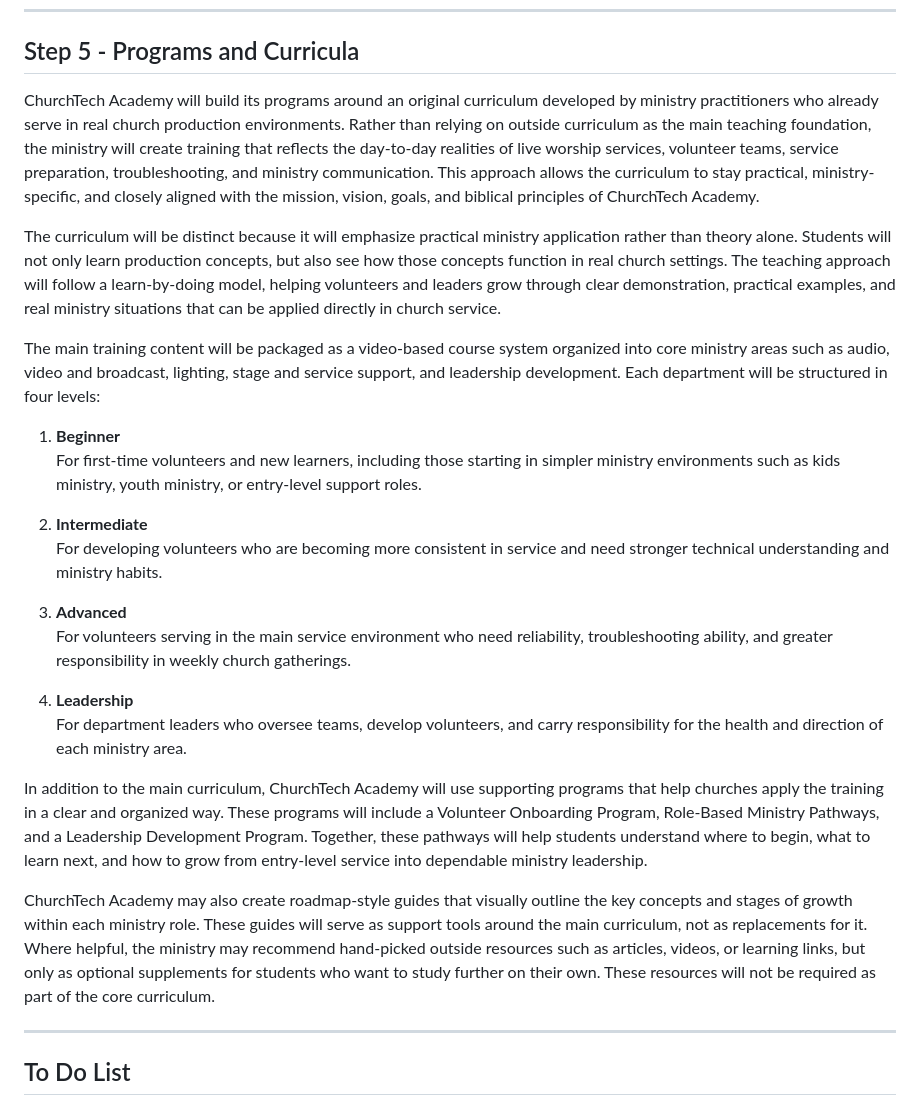
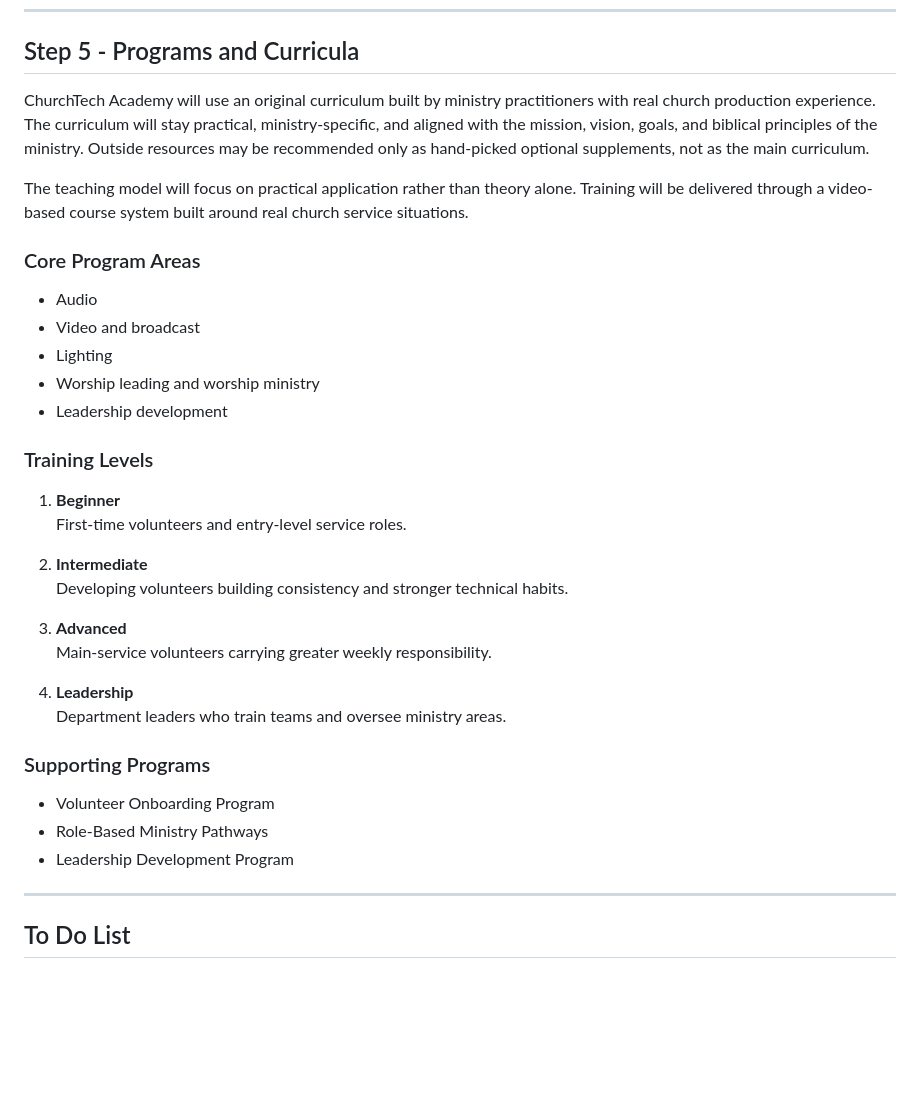
Before and after one commit to mosesdasilva/churchtech-academy-presentation, a Markdown page: documentation/ministry purposal.md, the part around the change. Rendered like a GitHub page; blank space fills up the shorter version.

Commit message:
Refine Step 5 ministry proposal wording

```diff
--- a/documentation/ministry purposal.md
+++ b/documentation/ministry purposal.md
@@ -221,27 +221,37 @@ Establish a culture of prayer and dependence on the Holy Spirit that guides the
 
 ## Step 5 - Programs and Curricula
 
-ChurchTech Academy will build its programs around an original curriculum developed by ministry practitioners who already serve in real church production environments. Rather than relying on outside curriculum as the main teaching foundation, the ministry will create training that reflects the day-to-day realities of live worship services, volunteer teams, service preparation, troubleshooting, and ministry communication. This approach allows the curriculum to stay practical, ministry-specific, and closely aligned with the mission, vision, goals, and biblical principles of ChurchTech Academy.
+ChurchTech Academy will use an original curriculum built by ministry practitioners with real church production experience. The curriculum will stay practical, ministry-specific, and aligned with the mission, vision, goals, and biblical principles of the ministry. Outside resources may be recommended only as hand-picked optional supplements, not as the main curriculum.
 
-The curriculum will be distinct because it will emphasize practical ministry application rather than theory alone. Students will not only learn production concepts, but also see how those concepts function in real church settings. The teaching approach will follow a learn-by-doing model, helping volunteers and leaders grow through clear demonstration, practical examples, and real ministry situations that can be applied directly in church service.
+The teaching model will focus on practical application rather than theory alone. Training will be delivered through a video-based course system built around real church service situations.
 
-The main training content will be packaged as a video-based course system organized into core ministry areas such as audio, video and broadcast, lighting, stage and service support, and leadership development. Each department will be structured in four levels:
+### Core Program Areas
+
+- Audio
+- Video and broadcast
+- Lighting
+- Worship leading and worship ministry
+- Leadership development
+
+### Training Levels
 
 1. **Beginner**
-   For first-time volunteers and new learners, including those starting in simpler ministry environments such as kids ministry, youth ministry, or entry-level support roles.
+   First-time volunteers and entry-level service roles.
 
 2. **Intermediate**
-   For developing volunteers who are becoming more consistent in service and need stronger technical understanding and ministry habits.
+   Developing volunteers building consistency and stronger technical habits.
 
 3. **Advanced**
-   For volunteers serving in the main service environment who need reliability, troubleshooting ability, and greater responsibility in weekly church gatherings.
+   Main-service volunteers carrying greater weekly responsibility.
 
 4. **Leadership**
-   For department leaders who oversee teams, develop volunteers, and carry responsibility for the health and direction of each ministry area.
+   Department leaders who train teams and oversee ministry areas.
 
-In addition to the main curriculum, ChurchTech Academy will use supporting programs that help churches apply the training in a clear and organized way. These programs will include a Volunteer Onboarding Program, Role-Based Ministry Pathways, and a Leadership Development Program. Together, these pathways will help students understand where to begin, what to learn next, and how to grow from entry-level service into dependable ministry leadership.
+### Supporting Programs
 
-ChurchTech Academy may also create roadmap-style guides that visually outline the key concepts and stages of growth within each ministry role. These guides will serve as support tools around the main curriculum, not as replacements for it. Where helpful, the ministry may recommend hand-picked outside resources such as articles, videos, or learning links, but only as optional supplements for students who want to study further on their own. These resources will not be required as part of the core curriculum.
+- Volunteer Onboarding Program
+- Role-Based Ministry Pathways
+- Leadership Development Program
 
 ---
 
```
Also changed, not shown: documentation/step-5-programs-and-curricula.md (+1 -1 lines).
